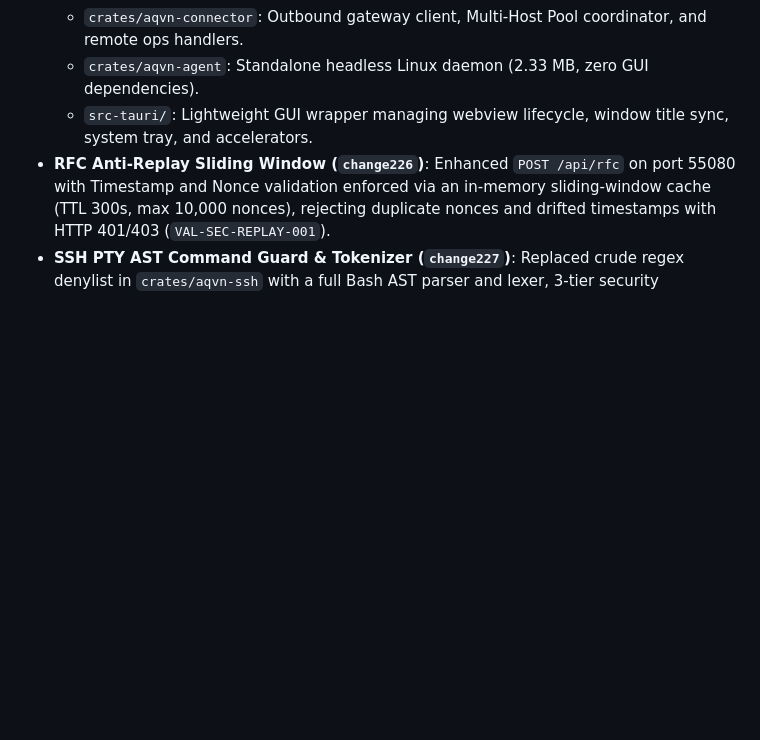
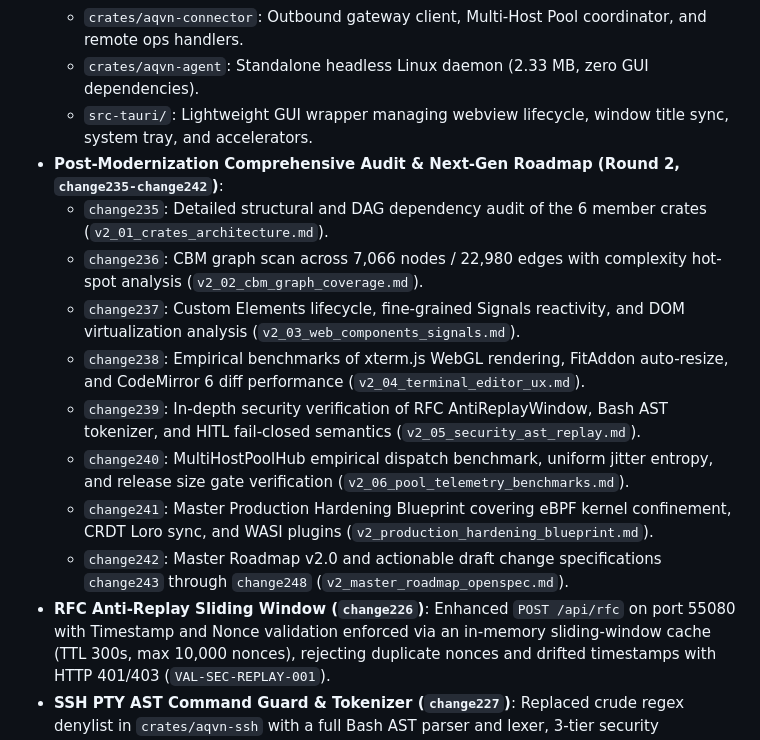
Before and after one commit to babim/aqvn-ai-launcher, a Markdown page: CHANGELOG.md, the part around the change. Drawn GitHub-style; blank space fills up the shorter version.

```diff
--- a/CHANGELOG.md
+++ b/CHANGELOG.md
@@ -17,6 +17,15 @@ and this project adheres to [Semantic Versioning](https://semver.org/spec/v2.0.0
   - `crates/aqvn-connector`: Outbound gateway client, Multi-Host Pool coordinator, and remote ops handlers.
   - `crates/aqvn-agent`: Standalone headless Linux daemon (2.33 MB, zero GUI dependencies).
   - `src-tauri/`: Lightweight GUI wrapper managing webview lifecycle, window title sync, system tray, and accelerators.
+- **Post-Modernization Comprehensive Audit & Next-Gen Roadmap (Round 2, `change235-change242`)**:
+  - `change235`: Detailed structural and DAG dependency audit of the 6 member crates (`v2_01_crates_architecture.md`).
+  - `change236`: CBM graph scan across 7,066 nodes / 22,980 edges with complexity hot-spot analysis (`v2_02_cbm_graph_coverage.md`).
+  - `change237`: Custom Elements lifecycle, fine-grained Signals reactivity, and DOM virtualization analysis (`v2_03_web_components_signals.md`).
+  - `change238`: Empirical benchmarks of xterm.js WebGL rendering, FitAddon auto-resize, and CodeMirror 6 diff performance (`v2_04_terminal_editor_ux.md`).
+  - `change239`: In-depth security verification of RFC AntiReplayWindow, Bash AST tokenizer, and HITL fail-closed semantics (`v2_05_security_ast_replay.md`).
+  - `change240`: MultiHostPoolHub empirical dispatch benchmark, uniform jitter entropy, and release size gate verification (`v2_06_pool_telemetry_benchmarks.md`).
+  - `change241`: Master Production Hardening Blueprint covering eBPF kernel confinement, CRDT Loro sync, and WASI plugins (`v2_production_hardening_blueprint.md`).
+  - `change242`: Master Roadmap v2.0 and actionable draft change specifications `change243` through `change248` (`v2_master_roadmap_openspec.md`).
 - **RFC Anti-Replay Sliding Window (`change226`)**: Enhanced `POST /api/rfc` on port 55080 with Timestamp and Nonce validation enforced via an in-memory sliding-window cache (TTL 300s, max 10,000 nonces), rejecting duplicate nonces and drifted timestamps with HTTP 401/403 (`VAL-SEC-REPLAY-001`).
 - **SSH PTY AST Command Guard & Tokenizer (`change227`)**: Replaced crude regex denylist in `crates/aqvn-ssh` with a full Bash AST parser and lexer, 3-tier security classification (Safe, Sensitive, Dangerous), obfuscation de-normalizer, and 30s timeout fail-closed Human-in-the-Loop approval gate (`VAL-SEC-AST-001`).
 - **Deterministic Machine Identity & Systemd Watchdog (`change228`)**: Extended `aqvn-agent` with persistent deterministic identity generation via SHA-256 (`/etc/machine-id` + primary MAC), periodic `sd_notify` watchdog heartbeat support (`WATCHDOG=1`), and automated user/system privilege resolution (`VAL-AGENT-ID-001`).
```
Also changed, not shown: README.md (+10 -0 lines).
